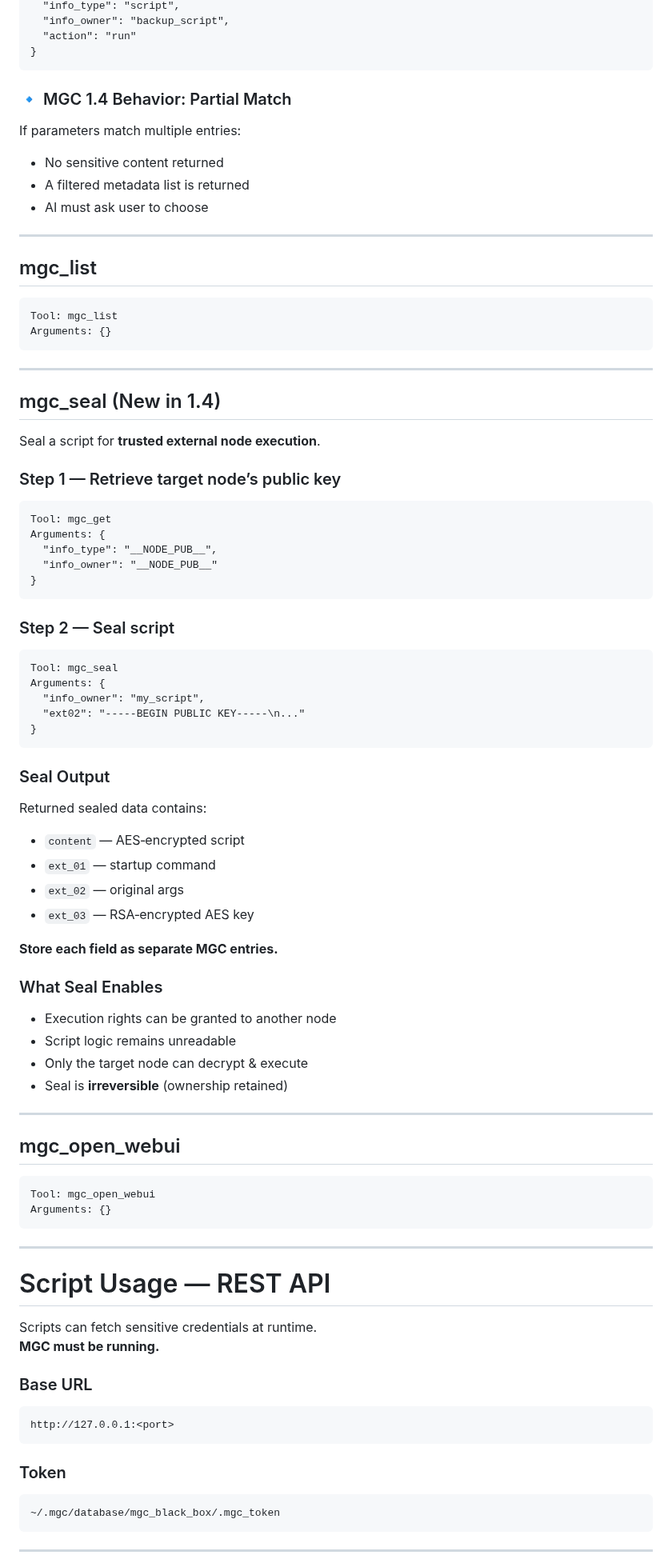
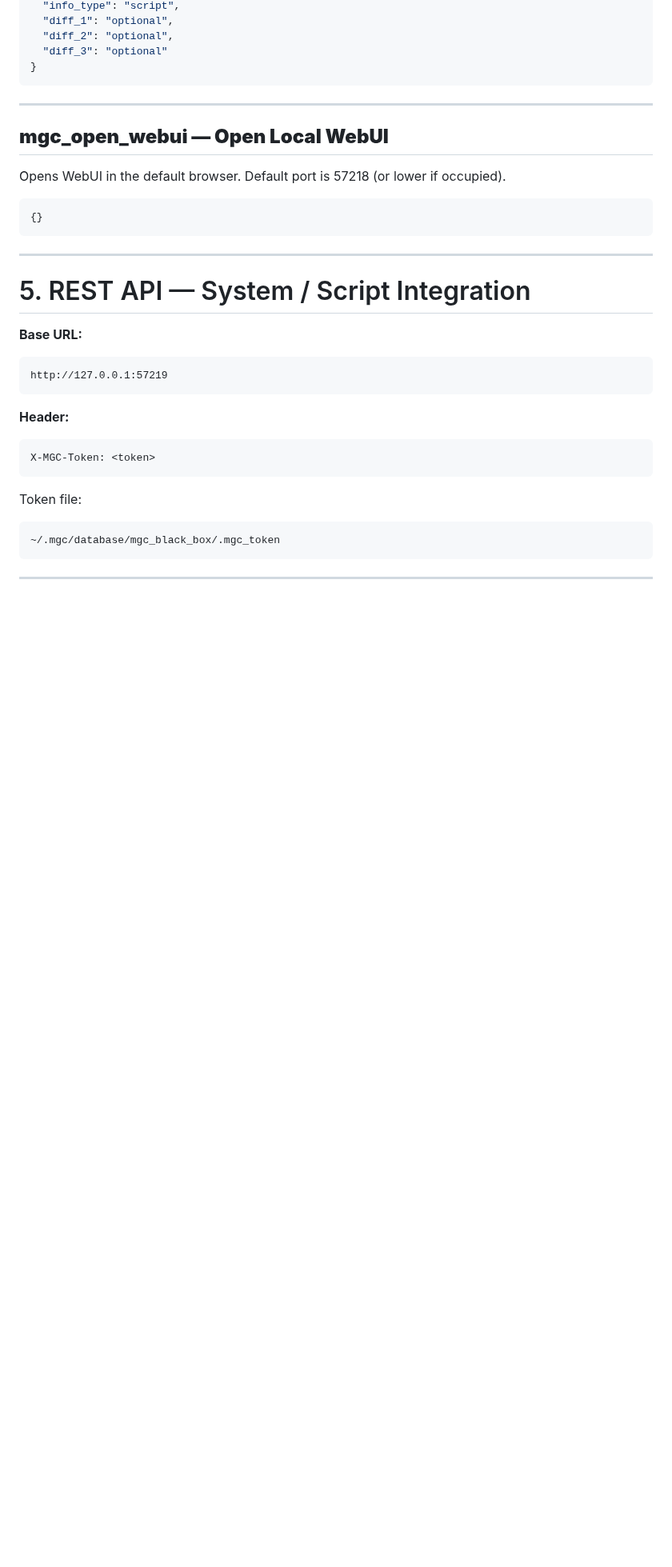
Before and after one commit to zkeviny/MGC-Blackbox, a Markdown page: MGC_GUIDE.md, the part around one of its changes. Shown at 80% size. GitHub-like rendering; blank space fills up the shorter version.

````diff
--- a/MGC_GUIDE.md
+++ b/MGC_GUIDE.md
@@ -116,84 +242,35 @@ Arguments: {
   "info_type": "script",
-  "info_owner": "backup_script",
-  "action": "run"
+  "diff_1": "optional",
+  "diff_2": "optional",
+  "diff_3": "optional"
 }
-```
-
-### 🔹 MGC 1.4 Behavior: Partial Match
-If parameters match multiple entries:
-
-- No sensitive content returned
-- A filtered metadata list is returned
-- AI must ask user to choose
-
----
-
-## mgc_list
-```
-Tool: mgc_list
-Arguments: {}
 ```
 
 ---
 
-## mgc_seal (New in 1.4)
-Seal a script for **trusted external node execution**.
+## **mgc_open_webui — Open Local WebUI**
 
-### Step 1 — Retrieve target node’s public key
-```
-Tool: mgc_get
-Arguments: {
-  "info_type": "__NODE_PUB__",
-  "info_owner": "__NODE_PUB__"
-}
-```
+Opens WebUI in the default browser. Default port is 57218 (or lower if occupied).
 
-### Step 2 — Seal script
-```
-Tool: mgc_seal
-Arguments: {
-  "info_owner": "my_script",
-  "ext02": "-----BEGIN PUBLIC KEY-----\n..."
-}
-```
-
-### Seal Output
-Returned sealed data contains:
-
-- `content` — AES‑encrypted script
-- `ext_01` — startup command
-- `ext_02` — original args
-- `ext_03` — RSA‑encrypted AES key
-
-**Store each field as separate MGC entries.**
-
-### What Seal Enables
-- Execution rights can be granted to another node
-- Script logic remains unreadable
-- Only the target node can decrypt & execute
-- Seal is **irreversible** (ownership retained)
-
----
-
-## mgc_open_webui
-```
-Tool: mgc_open_webui
-Arguments: {}
+```json
+{}
 ```
 
 ---
 
-# Script Usage — REST API
+# 5. REST API — System / Script Integration
 
-Scripts can fetch sensitive credentials at runtime.
-**MGC must be running.**
-
-### Base URL
+**Base URL:**
 ```
-http://127.0.0.1:<port>
+http://127.0.0.1:57219
 ```
 
-### Token
+**Header:**
+```
+X-MGC-Token: <token>
+```
+
+Token file:
 ```
 ~/.mgc/database/mgc_black_box/.mgc_token
 ```
````
Also changed, not shown: other parts of MGC_GUIDE.md (+281 -161 lines).
